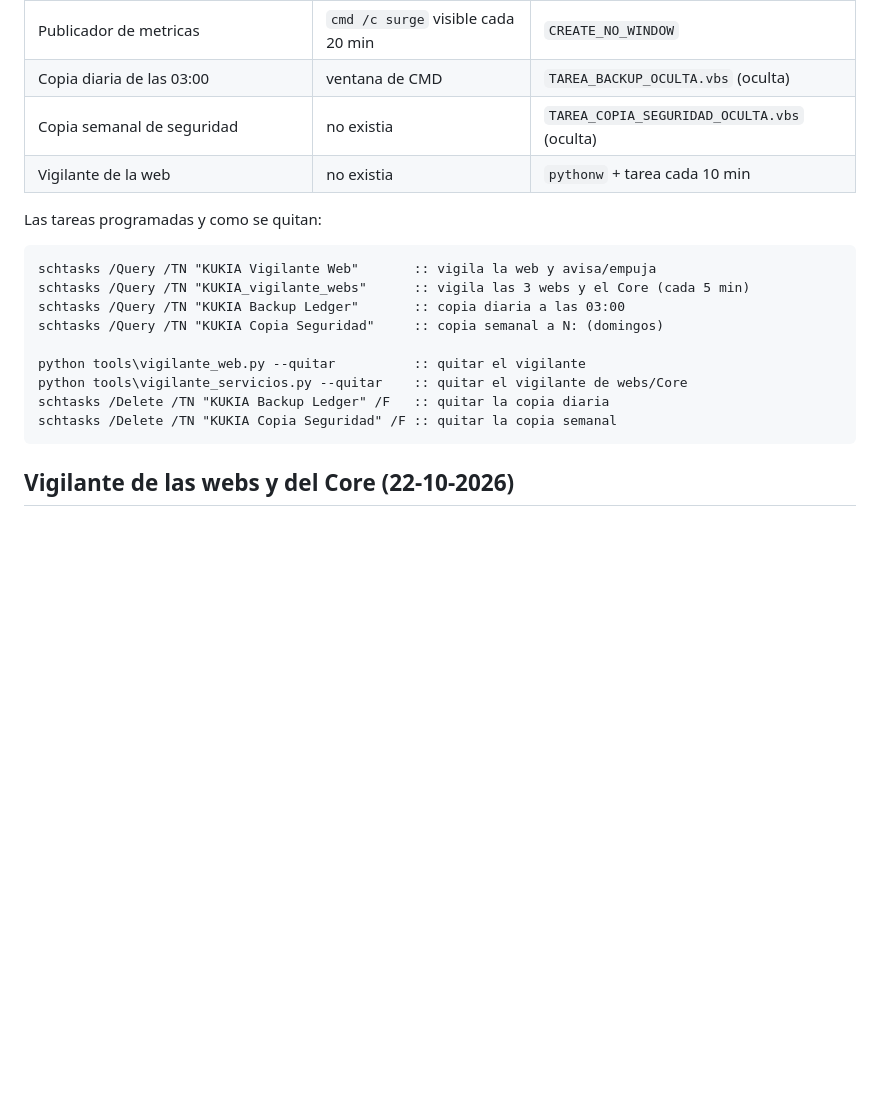
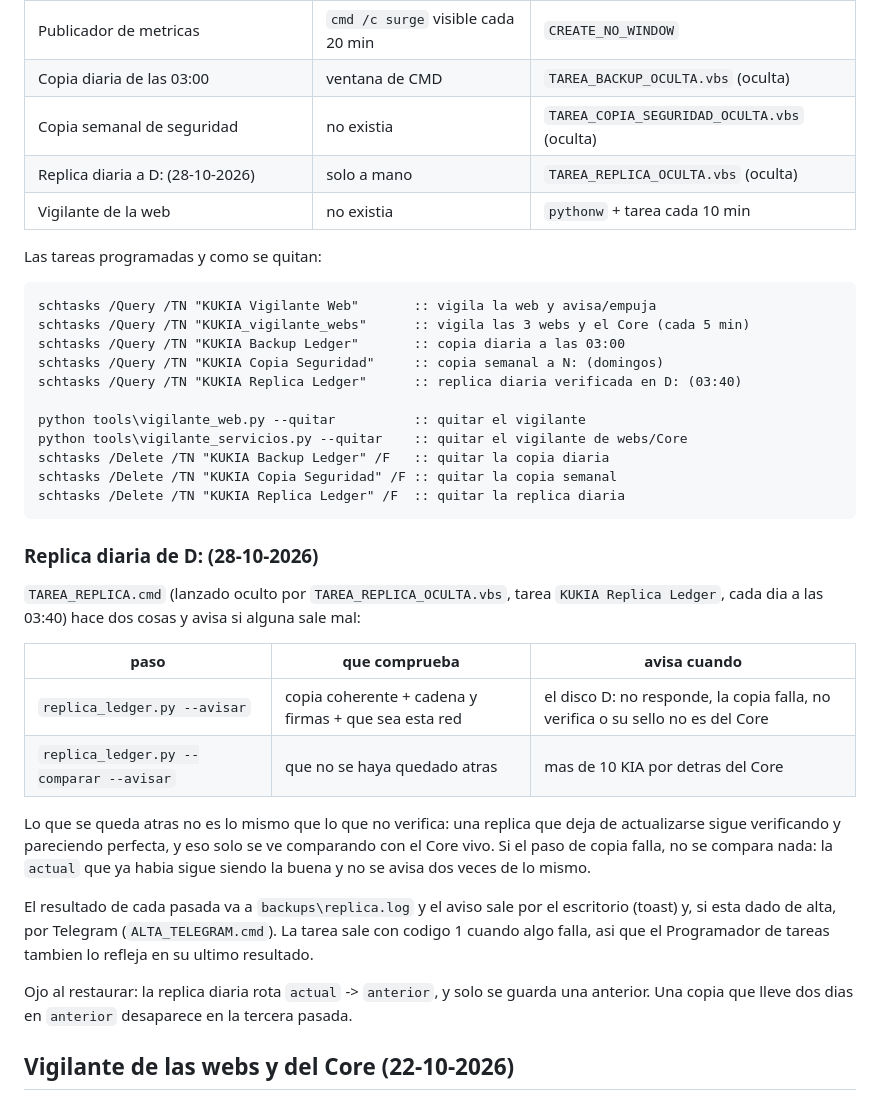
Before and after one commit to lordkukone/kukia-node, a Markdown page: COMO_ARRANCAR_Y_PARAR.md, the part around the change. Drawn GitHub-style; blank space fills up the shorter version.

Commit message:
Documenta la replica diaria programada de D:
La tarea KUKIA Replica Ledger (03:40, oculta) copia y verifica, y ademas
compara con el Core para avisar si la copia se queda atras: una replica que
deja de actualizarse sigue verificando y pareciendo perfecta. Se anota que solo
se guarda una 'anterior' y como quitarla con schtasks.

🤖 Generated with Codebuff
Co-Authored-By: Codebuff <noreply@codebuff.com>

````diff
--- a/COMO_ARRANCAR_Y_PARAR.md
+++ b/COMO_ARRANCAR_Y_PARAR.md
@@ -808,6 +808,7 @@ ventana aunque el padre no tenga consola. Quedaron tres focos, ya tapados:
 | Publicador de metricas | `cmd /c surge` visible cada 20 min | `CREATE_NO_WINDOW` |
 | Copia diaria de las 03:00 | ventana de CMD | `TAREA_BACKUP_OCULTA.vbs` (oculta) |
 | Copia semanal de seguridad | no existia | `TAREA_COPIA_SEGURIDAD_OCULTA.vbs` (oculta) |
+| Replica diaria a D: (28-10-2026) | solo a mano | `TAREA_REPLICA_OCULTA.vbs` (oculta) |
 | Vigilante de la web | no existia | `pythonw` + tarea cada 10 min |
 
 Las tareas programadas y como se quitan:
@@ -817,12 +818,39 @@ schtasks /Query /TN "KUKIA Vigilante Web"       :: vigila la web y avisa/empuja
 schtasks /Query /TN "KUKIA_vigilante_webs"      :: vigila las 3 webs y el Core (cada 5 min)
 schtasks /Query /TN "KUKIA Backup Ledger"       :: copia diaria a las 03:00
 schtasks /Query /TN "KUKIA Copia Seguridad"     :: copia semanal a N: (domingos)
+schtasks /Query /TN "KUKIA Replica Ledger"      :: replica diaria verificada en D: (03:40)
 
 python tools\vigilante_web.py --quitar          :: quitar el vigilante
 python tools\vigilante_servicios.py --quitar    :: quitar el vigilante de webs/Core
 schtasks /Delete /TN "KUKIA Backup Ledger" /F   :: quitar la copia diaria
 schtasks /Delete /TN "KUKIA Copia Seguridad" /F :: quitar la copia semanal
+schtasks /Delete /TN "KUKIA Replica Ledger" /F  :: quitar la replica diaria
 ```
+
+### Replica diaria de D: (28-10-2026)
+
+`TAREA_REPLICA.cmd` (lanzado oculto por `TAREA_REPLICA_OCULTA.vbs`, tarea
+`KUKIA Replica Ledger`, cada dia a las 03:40) hace dos cosas y avisa si alguna
+sale mal:
+
+| paso | que comprueba | avisa cuando |
+|---|---|---|
+| `replica_ledger.py --avisar` | copia coherente + cadena y firmas + que sea esta red | el disco D: no responde, la copia falla, no verifica o su sello no es del Core |
+| `replica_ledger.py --comparar --avisar` | que no se haya quedado atras | mas de 10 KIA por detras del Core |
+
+Lo que se queda atras no es lo mismo que lo que no verifica: una replica que
+deja de actualizarse sigue verificando y pareciendo perfecta, y eso solo se ve
+comparando con el Core vivo. Si el paso de copia falla, no se compara nada: la
+`actual` que ya habia sigue siendo la buena y no se avisa dos veces de lo mismo.
+
+El resultado de cada pasada va a `backups\replica.log` y el aviso sale por el
+escritorio (toast) y, si esta dado de alta, por Telegram (`ALTA_TELEGRAM.cmd`).
+La tarea sale con codigo 1 cuando algo falla, asi que el Programador de tareas
+tambien lo refleja en su ultimo resultado.
+
+Ojo al restaurar: la replica diaria rota `actual` -> `anterior`, y solo se
+guarda una anterior. Una copia que lleve dos dias en `anterior` desaparece en la
+tercera pasada.
 
 ## Vigilante de las webs y del Core (22-10-2026)
 
````
